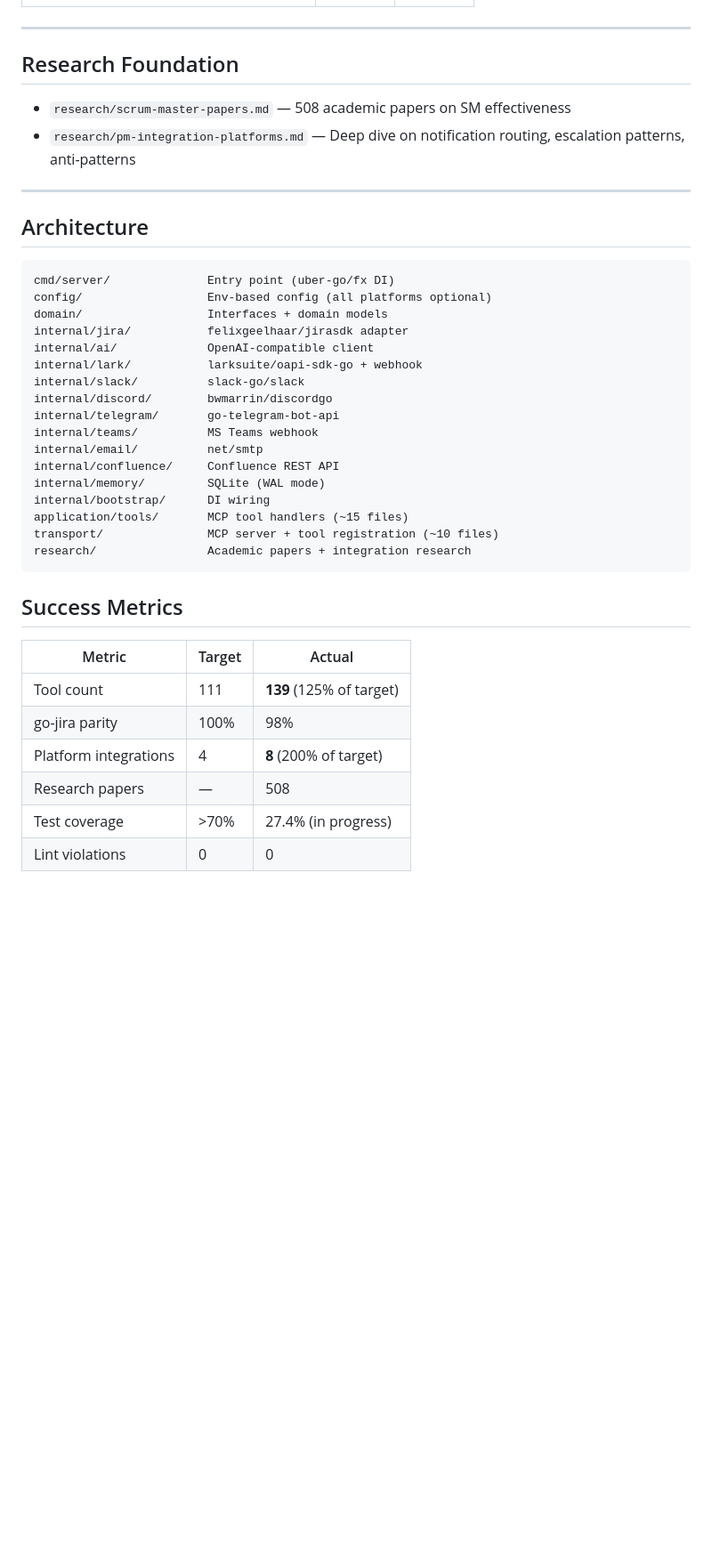
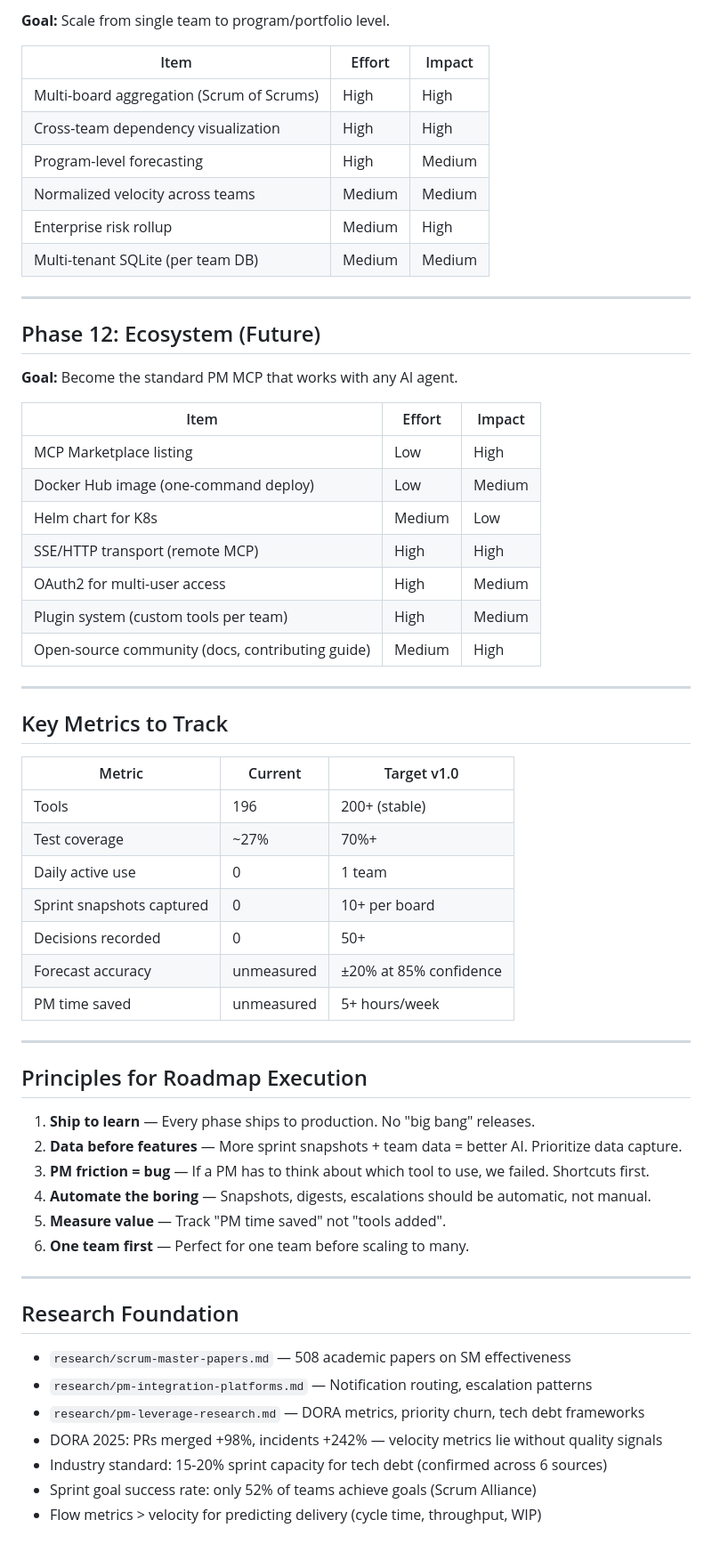
Before and after one commit to aldok10/zara-jira-mcp, a Markdown page: ROADMAP.md, the part around one of its changes. Shown at 89% size. Drawn GitHub-style; blank space fills up the shorter version.

````diff
--- a/ROADMAP.md
+++ b/ROADMAP.md
@@ -90,42 +92,63 @@ Overview, summary, blockers, risks, workload across projects.
+**Goal:** Scale from single team to program/portfolio level.
+
+| Item | Effort | Impact |
+|------|--------|--------|
+| Multi-board aggregation (Scrum of Scrums) | High | High |
+| Cross-team dependency visualization | High | High |
+| Program-level forecasting | High | Medium |
+| Normalized velocity across teams | Medium | Medium |
+| Enterprise risk rollup | Medium | High |
+| Multi-tenant SQLite (per team DB) | Medium | Medium |
+
+---
+
+## Phase 12: Ecosystem (Future)
+
+**Goal:** Become the standard PM MCP that works with any AI agent.
+
+| Item | Effort | Impact |
+|------|--------|--------|
+| MCP Marketplace listing | Low | High |
+| Docker Hub image (one-command deploy) | Low | Medium |
+| Helm chart for K8s | Medium | Low |
+| SSE/HTTP transport (remote MCP) | High | High |
+| OAuth2 for multi-user access | High | Medium |
+| Plugin system (custom tools per team) | High | Medium |
+| Open-source community (docs, contributing guide) | Medium | High |
+
+---
+
+## Key Metrics to Track
+
+| Metric | Current | Target v1.0 |
+|--------|---------|-------------|
+| Tools | 196 | 200+ (stable) |
+| Test coverage | ~27% | 70%+ |
+| Daily active use | 0 | 1 team |
+| Sprint snapshots captured | 0 | 10+ per board |
+| Decisions recorded | 0 | 50+ |
+| Forecast accuracy | unmeasured | ±20% at 85% confidence |
+| PM time saved | unmeasured | 5+ hours/week |
+
+---
+
+## Principles for Roadmap Execution
+
+1. **Ship to learn** — Every phase ships to production. No "big bang" releases.
+2. **Data before features** — More sprint snapshots + team data = better AI. Prioritize data capture.
+3. **PM friction = bug** — If a PM has to think about which tool to use, we failed. Shortcuts first.
+4. **Automate the boring** — Snapshots, digests, escalations should be automatic, not manual.
+5. **Measure value** — Track "PM time saved" not "tools added".
+6. **One team first** — Perfect for one team before scaling to many.
 
 ---
 
 ## Research Foundation
 
 - `research/scrum-master-papers.md` — 508 academic papers on SM effectiveness
-- `research/pm-integration-platforms.md` — Deep dive on notification routing, escalation patterns, anti-patterns
-
----
-
-## Architecture
-
-```
-cmd/server/              Entry point (uber-go/fx DI)
-config/                  Env-based config (all platforms optional)
-domain/                  Interfaces + domain models
-internal/jira/           felixgeelhaar/jirasdk adapter
-internal/ai/             OpenAI-compatible client
-internal/lark/           larksuite/oapi-sdk-go + webhook
-internal/slack/          slack-go/slack
-internal/discord/        bwmarrin/discordgo
-internal/telegram/       go-telegram-bot-api
-internal/teams/          MS Teams webhook
-internal/email/          net/smtp
-internal/confluence/     Confluence REST API
-internal/memory/         SQLite (WAL mode)
-internal/bootstrap/      DI wiring
-application/tools/       MCP tool handlers (~15 files)
-transport/               MCP server + tool registration (~10 files)
-research/                Academic papers + integration research
-```
-
-## Success Metrics
-
-| Metric | Target | Actual |
-|--------|--------|--------|
-| Tool count | 111 | **139** (125% of target) |
-| go-jira parity | 100% | 98% |
-| Platform integrations | 4 | **8** (200% of target) |
-| Research papers | — | 508 |
-| Test coverage | >70% | 27.4% (in progress) |
-| Lint violations | 0 | 0 |
+- `research/pm-integration-platforms.md` — Notification routing, escalation patterns
+- `research/pm-leverage-research.md` — DORA metrics, priority churn, tech debt frameworks
+- DORA 2025: PRs merged +98%, incidents +242% — velocity metrics lie without quality signals
+- Industry standard: 15-20% sprint capacity for tech debt (confirmed across 6 sources)
+- Sprint goal success rate: only 52% of teams achieve goals (Scrum Alliance)
+- Flow metrics > velocity for predicting delivery (cycle time, throughput, WIP)
````
Also changed, not shown: other parts of ROADMAP.md (+74 -72 lines).
